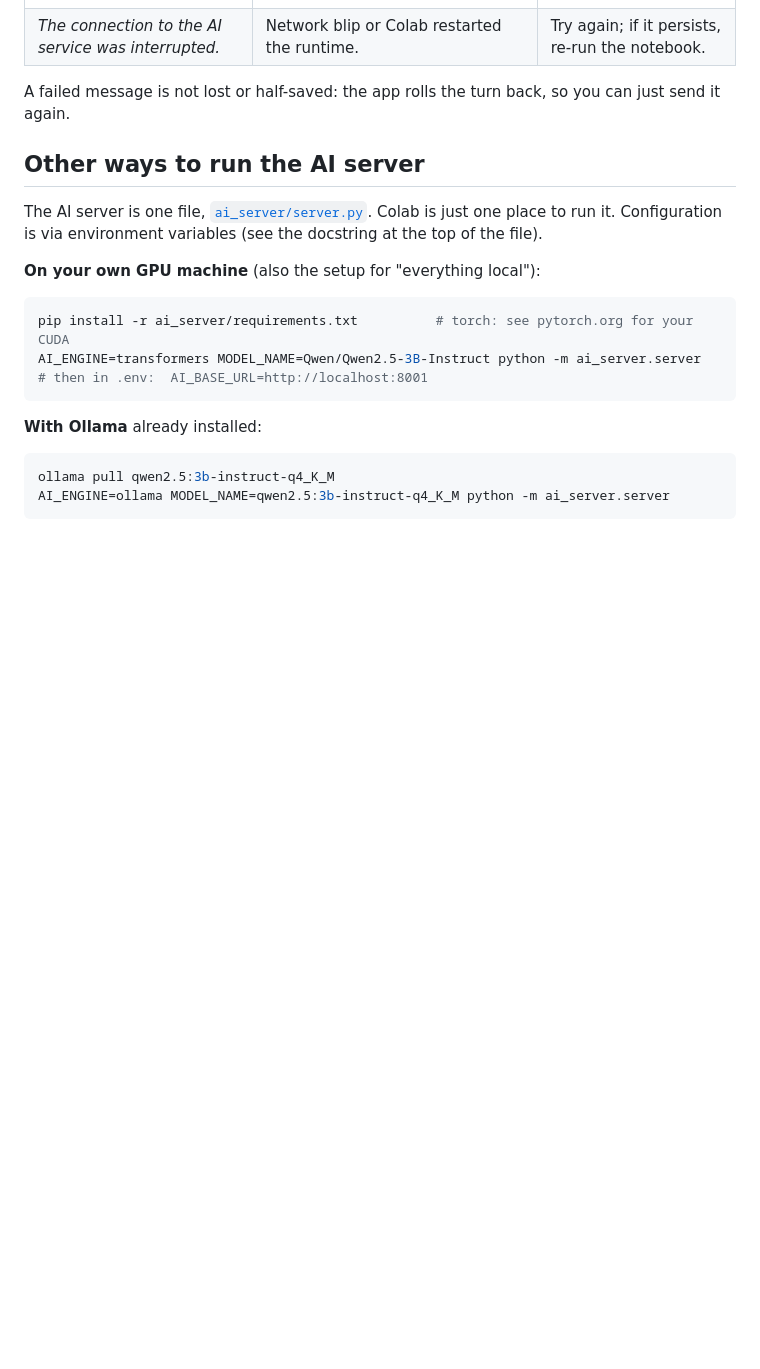
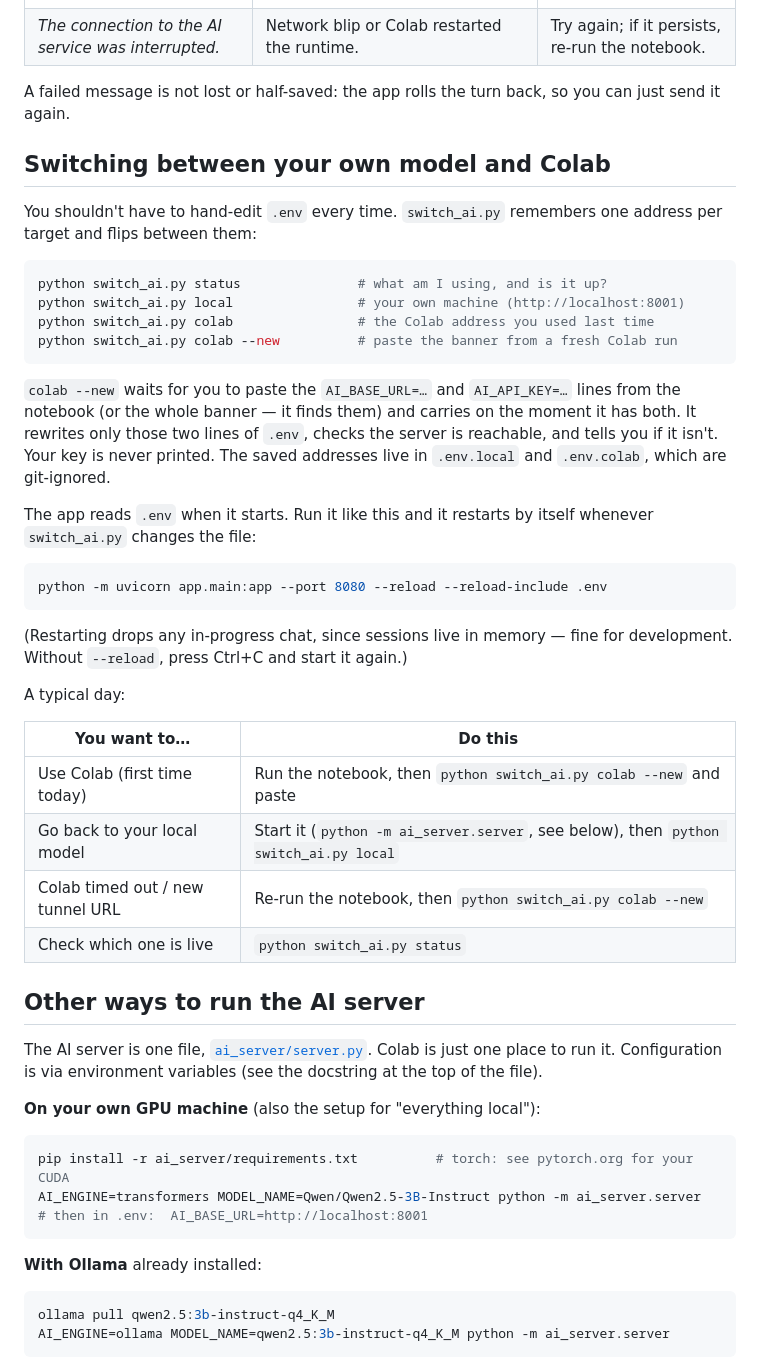
Before and after one commit to shawntaran/i-turn, a Markdown page: COLLABORATION.md, the part around one of its changes. Drawn GitHub-style; blank space fills up the shorter version.

````diff
--- a/COLLABORATION.md
+++ b/COLLABORATION.md
@@ -189,6 +189,43 @@ curl http://localhost:8000/api/ai/health
 A failed message is not lost or half-saved: the app rolls the turn back, so you
 can just send it again.
 
+## Switching between your own model and Colab
+
+You shouldn't have to hand-edit `.env` every time. `switch_ai.py` remembers one
+address per target and flips between them:
+
+```bash
+python switch_ai.py status               # what am I using, and is it up?
+python switch_ai.py local                # your own machine (http://localhost:8001)
+python switch_ai.py colab                # the Colab address you used last time
+python switch_ai.py colab --new          # paste the banner from a fresh Colab run
+```
+
+`colab --new` waits for you to paste the `AI_BASE_URL=…` and `AI_API_KEY=…` lines
+from the notebook (or the whole banner — it finds them) and carries on the moment
+it has both. It rewrites only those two lines of `.env`, checks the server is
+reachable, and tells you if it isn't. Your key is never printed. The saved
+addresses live in `.env.local` and `.env.colab`, which are git-ignored.
+
+The app reads `.env` when it starts. Run it like this and it restarts by itself
+whenever `switch_ai.py` changes the file:
+
+```bash
+python -m uvicorn app.main:app --port 8080 --reload --reload-include .env
+```
+
+(Restarting drops any in-progress chat, since sessions live in memory — fine for
+development. Without `--reload`, press Ctrl+C and start it again.)
+
+A typical day:
+
+| You want to… | Do this |
+|---|---|
+| Use Colab (first time today) | Run the notebook, then `python switch_ai.py colab --new` and paste |
+| Go back to your local model | Start it (`python -m ai_server.server`, see below), then `python switch_ai.py local` |
+| Colab timed out / new tunnel URL | Re-run the notebook, then `python switch_ai.py colab --new` |
+| Check which one is live | `python switch_ai.py status` |
+
 ## Other ways to run the AI server
 
 The AI server is one file, [`ai_server/server.py`](ai_server/server.py). Colab is
````
Also changed, not shown: other parts of COLLABORATION.md (+16 -0 lines), README.md (+9 -0 lines).
